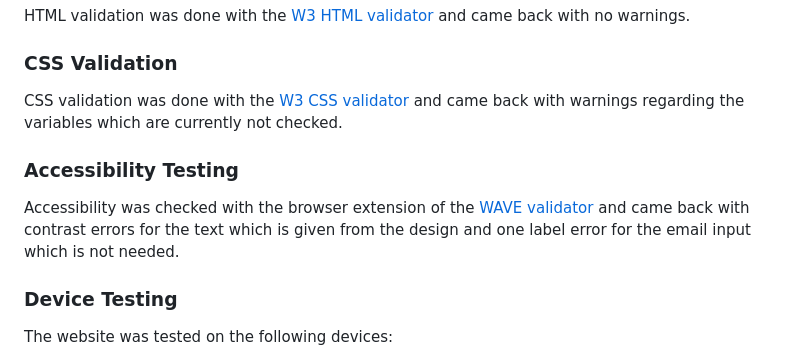
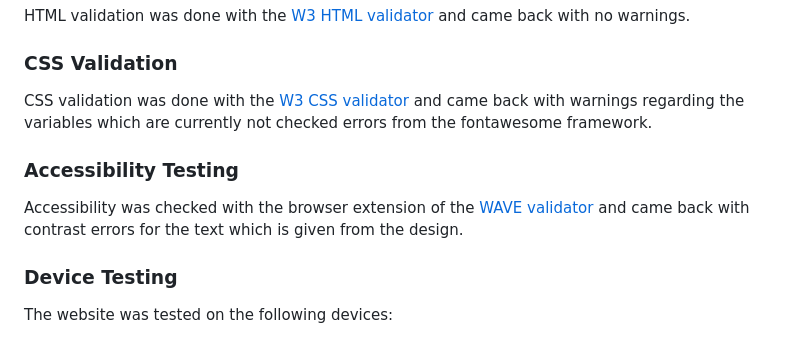
Before and after one commit to robin-bosch/blogr-frontend-mentor, a Markdown page: README.md, the part around the change. Drawn GitHub-style.

Commit message:
Fix README validation text

```diff
--- a/README.md
+++ b/README.md
@@ -94,11 +94,11 @@ HTML validation was done with the [W3 HTML validator](https://validator.w3.org/n
 
 ### CSS Validation
 
-CSS validation was done with the [W3 CSS validator](https://jigsaw.w3.org/css-validator/) and came back with warnings regarding the variables which are currently not checked.
+CSS validation was done with the [W3 CSS validator](https://jigsaw.w3.org/css-validator/) and came back with warnings regarding the variables which are currently not checked errors from the fontawesome framework.
 
 ### Accessibility Testing
 
-Accessibility was checked with the browser extension of the [WAVE validator](https://wave.webaim.org/) and came back with contrast errors for the text which is given from the design and one label error for the email input which is not needed.
+Accessibility was checked with the browser extension of the [WAVE validator](https://wave.webaim.org/) and came back with contrast errors for the text which is given from the design.
 
 ### Device Testing
 
```
